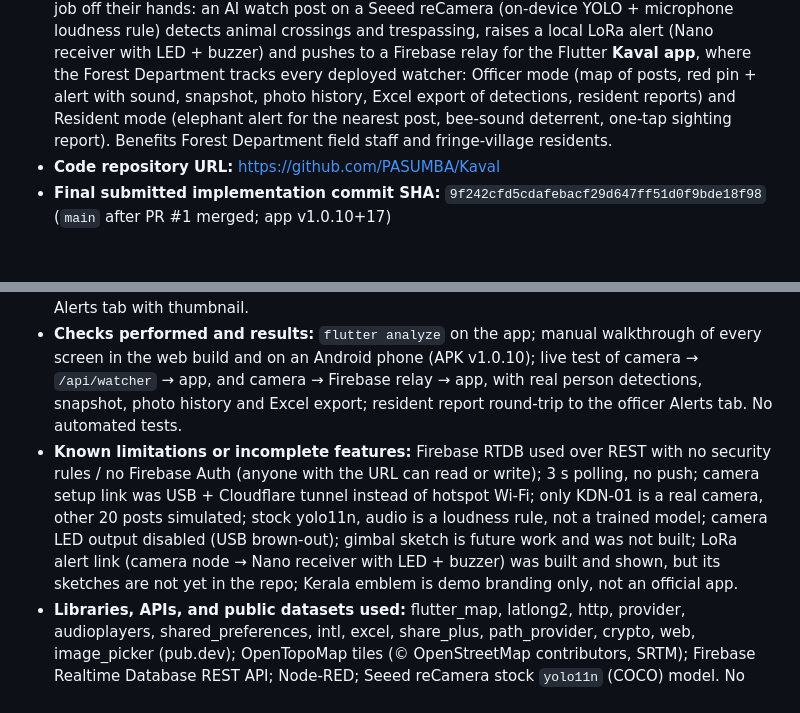
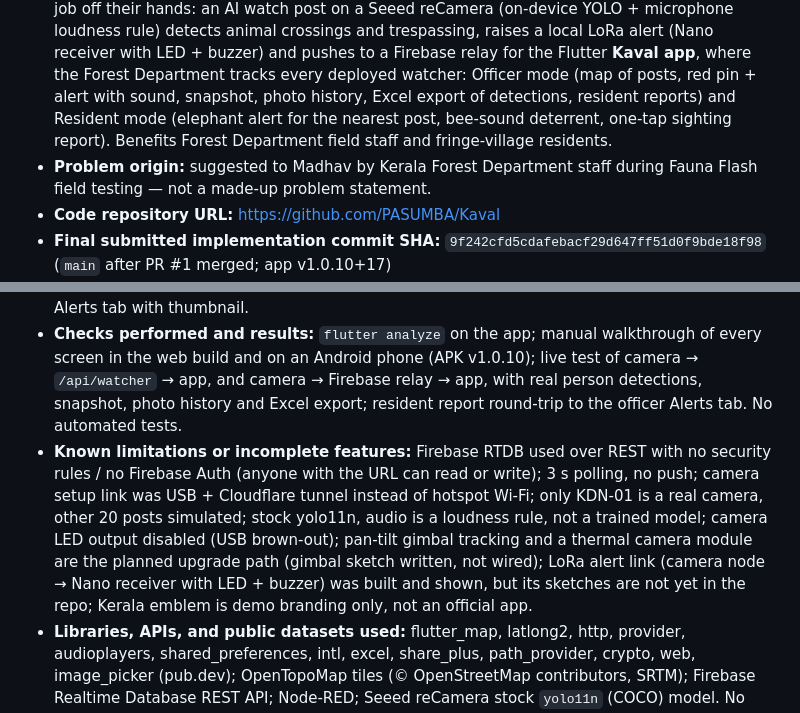
Before and after one commit to PASUMBA/Kaval, a Markdown page: SUBMISSION.md, 2 parts joined by grey strips. Rendered like a GitHub page; blank space fills up the shorter version.

```diff
--- a/SUBMISSION.md
+++ b/SUBMISSION.md
@@ -5,6 +5,7 @@
 - **Project name:** Kaval (കാവൽ)
 - **Event / track:** Devin Hacks Kochi, 24–25 Oct 2026 — Track 1, **Kill the Busywork**.
 - **Short description:** Forest watchers in Kerala sit alone in remote posts all night (Marayoor sandalwood, forest-fringe villages like Kottappady) doing one repetitive job — watch and listen — and still miss small things like an elephant in the dark or the sound of a saw. Kaval takes that job off their hands: an AI watch post on a Seeed reCamera (on-device YOLO + microphone loudness rule) detects animal crossings and trespassing, raises a local LoRa alert (Nano receiver with LED + buzzer) and pushes to a Firebase relay for the Flutter **Kaval app**, where the Forest Department tracks every deployed watcher: Officer mode (map of posts, red pin + alert with sound, snapshot, photo history, Excel export of detections, resident reports) and Resident mode (elephant alert for the nearest post, bee-sound deterrent, one-tap sighting report). Benefits Forest Department field staff and fringe-village residents.
+- **Problem origin:** suggested to Madhav by Kerala Forest Department staff during Fauna Flash field testing — not a made-up problem statement.
 - **Code repository URL:** https://github.com/PASUMBA/Kaval
 - **Final submitted implementation commit SHA:** `9f242cfd5cdafebacf29d647ff51d0f9bde18f98` (`main` after PR #1 merged; app v1.0.10+17)
 - **Working demo URL or local demo steps:** Install the APK built from this repo (or run `flutter run`), log in, choose Kodanad Range, tap post KDN-01. With the reCamera connected (Settings → Live camera → Firebase relay URL or camera URL), stand in front of the camera → pin turns red and an alert appears. Without hardware, Demo mode shows simulated posts and "Demo triggers".
@@ -24,7 +25,7 @@
 - **Start command:** `flutter run` (or `flutter build apk --release --target-platform android-arm64`, or `flutter build web`)
 - **Demo walkthrough:** Officer login → Kodanad Range → Map → KDN-01 → person in front of camera (or loud steady noise ~6 s) → red pin, Alerts tab notification with sound, snapshot + photo history in detail page → drawer → Export Excel. Then Resident sign-up on post KDN-01 → alert banner + bee sound on elephant/bear → Report a sighting with a photo → shows in officer Alerts tab with thumbnail.
 - **Checks performed and results:** `flutter analyze` on the app; manual walkthrough of every screen in the web build and on an Android phone (APK v1.0.10); live test of camera → `/api/watcher` → app, and camera → Firebase relay → app, with real person detections, snapshot, photo history and Excel export; resident report round-trip to the officer Alerts tab. No automated tests.
-- **Known limitations or incomplete features:** Firebase RTDB used over REST with no security rules / no Firebase Auth (anyone with the URL can read or write); 3 s polling, no push; camera setup link was USB + Cloudflare tunnel instead of hotspot Wi-Fi; only KDN-01 is a real camera, other 20 posts simulated; stock yolo11n, audio is a loudness rule, not a trained model; camera LED output disabled (USB brown-out); gimbal sketch is future work and was not built; LoRa alert link (camera node → Nano receiver with LED + buzzer) was built and shown, but its sketches are not yet in the repo; Kerala emblem is demo branding only, not an official app.
+- **Known limitations or incomplete features:** Firebase RTDB used over REST with no security rules / no Firebase Auth (anyone with the URL can read or write); 3 s polling, no push; camera setup link was USB + Cloudflare tunnel instead of hotspot Wi-Fi; only KDN-01 is a real camera, other 20 posts simulated; stock yolo11n, audio is a loudness rule, not a trained model; camera LED output disabled (USB brown-out); pan-tilt gimbal tracking and a thermal camera module are the planned upgrade path (gimbal sketch written, not wired); LoRa alert link (camera node → Nano receiver with LED + buzzer) was built and shown, but its sketches are not yet in the repo; Kerala emblem is demo branding only, not an official app.
 - **Libraries, APIs, and public datasets used:** flutter_map, latlong2, http, provider, audioplayers, shared_preferences, intl, excel, share_plus, path_provider, crypto, web, image_picker (pub.dev); OpenTopoMap tiles (© OpenStreetMap contributors, SRTM); Firebase Realtime Database REST API; Node-RED; Seeed reCamera stock `yolo11n` (COCO) model. No external datasets.
 - **AI usage record:** [AI_USAGE.md](AI_USAGE.md)
 - **Development change log:** [CHANGELOG.md](CHANGELOG.md)
```
Also changed, not shown: CHANGELOG.md (+7 -0 lines), README.md (+2 -0 lines).
